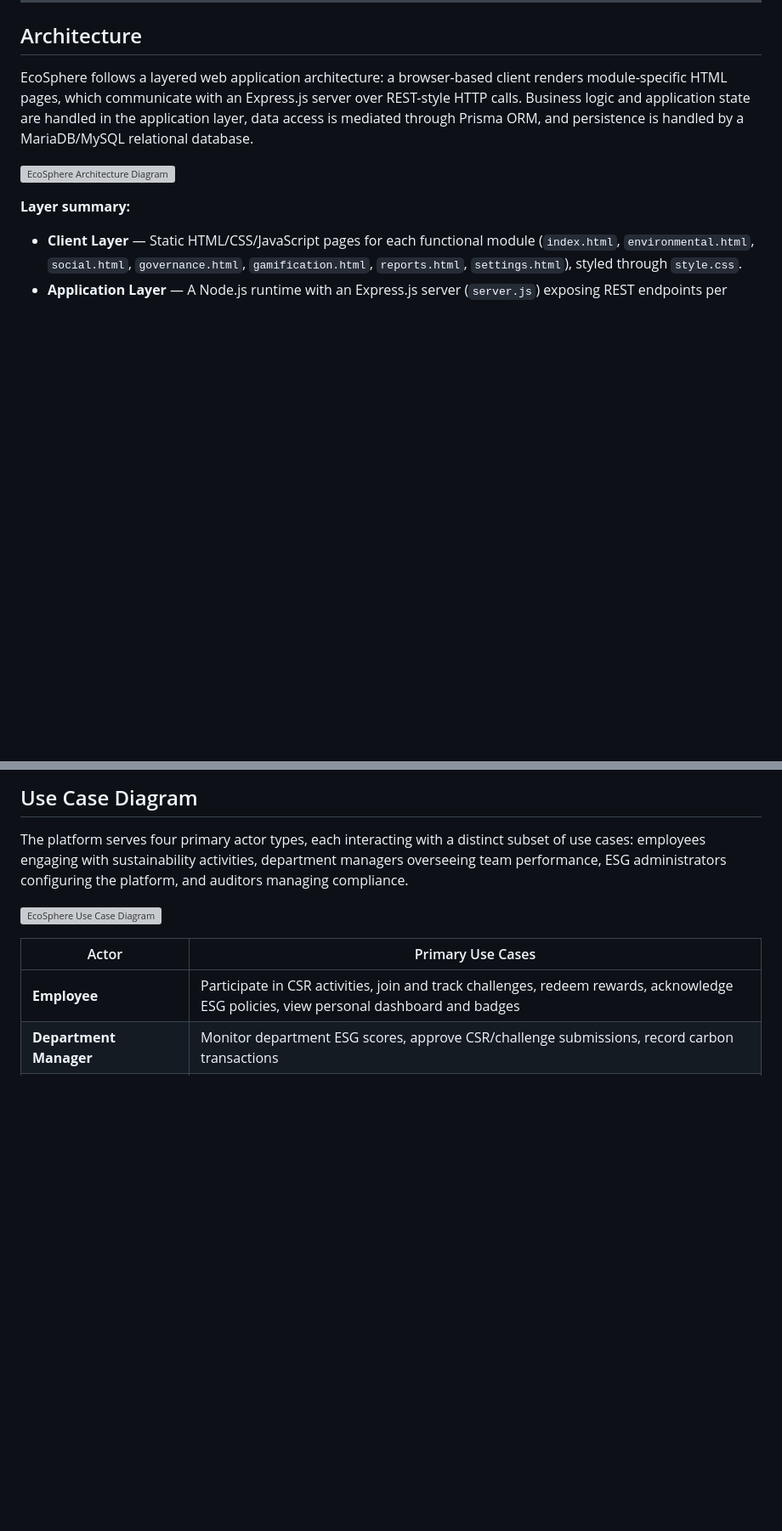
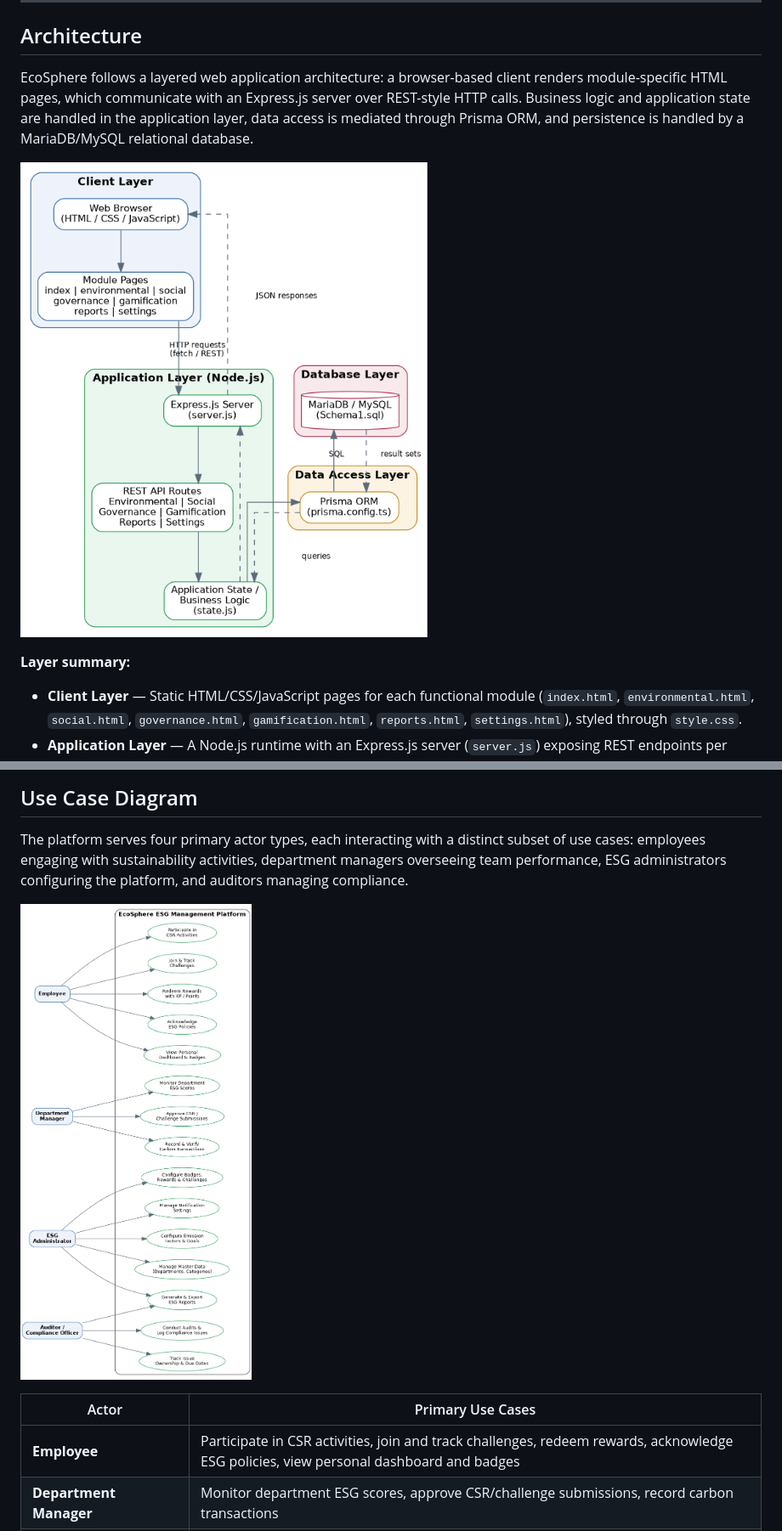
Before and after one commit to VaswaniNeel/oddo-july-26, a Markdown page: README.md, 2 parts joined by grey strips. Shown at 85% size. Drawn GitHub-style; blank space fills up the shorter version; grey boxes are pictures that could not be loaded.

Commit message:
photos wasnt worked

```diff
--- a/README.md
+++ b/README.md
@@ -51,7 +51,7 @@ Build an ESG management platform that enables organizations to measure, manage,
 
 EcoSphere follows a layered web application architecture: a browser-based client renders module-specific HTML pages, which communicate with an Express.js server over REST-style HTTP calls. Business logic and application state are handled in the application layer, data access is mediated through Prisma ORM, and persistence is handled by a MariaDB/MySQL relational database.
 
-![EcoSphere Architecture Diagram](assets/architecture-diagram.png)
+![EcoSphere Architecture Diagram](architecture-diagram.png)
 
 **Layer summary:**
 
@@ -64,7 +64,7 @@ EcoSphere follows a layered web application architecture: a browser-based client
 
 The platform serves four primary actor types, each interacting with a distinct subset of use cases: employees engaging with sustainability activities, department managers overseeing team performance, ESG administrators configuring the platform, and auditors managing compliance.
 
-![EcoSphere Use Case Diagram](assets/use-case-diagram.png)
+![EcoSphere Use Case Diagram](use-case-diagram.png)
 
 | Actor | Primary Use Cases |
 |---|---|
```
